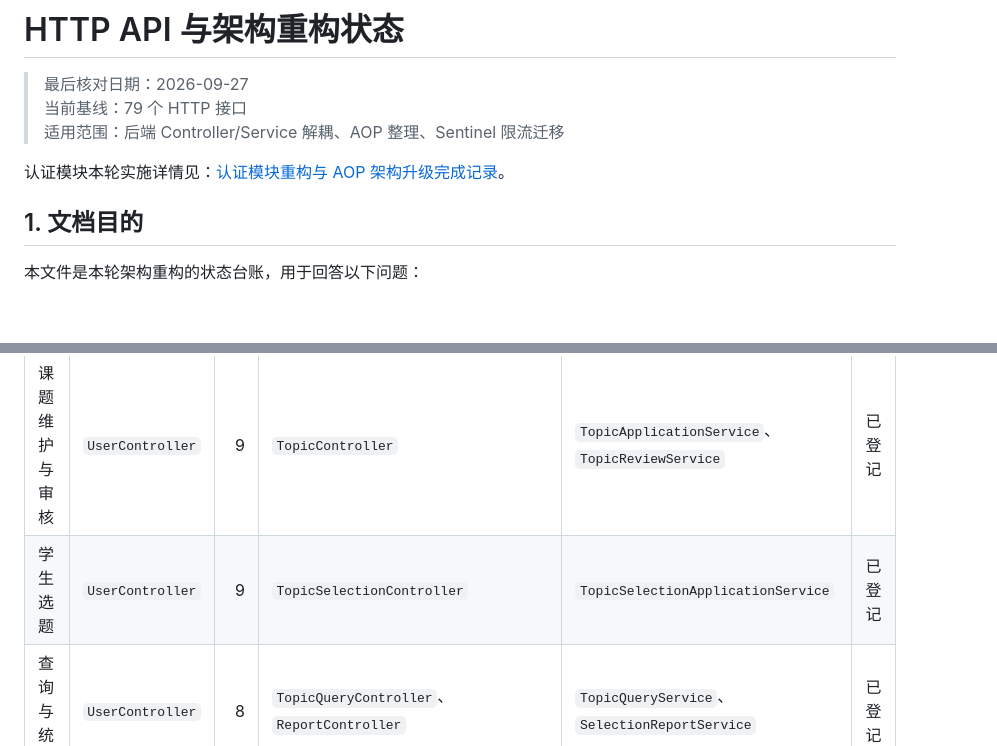
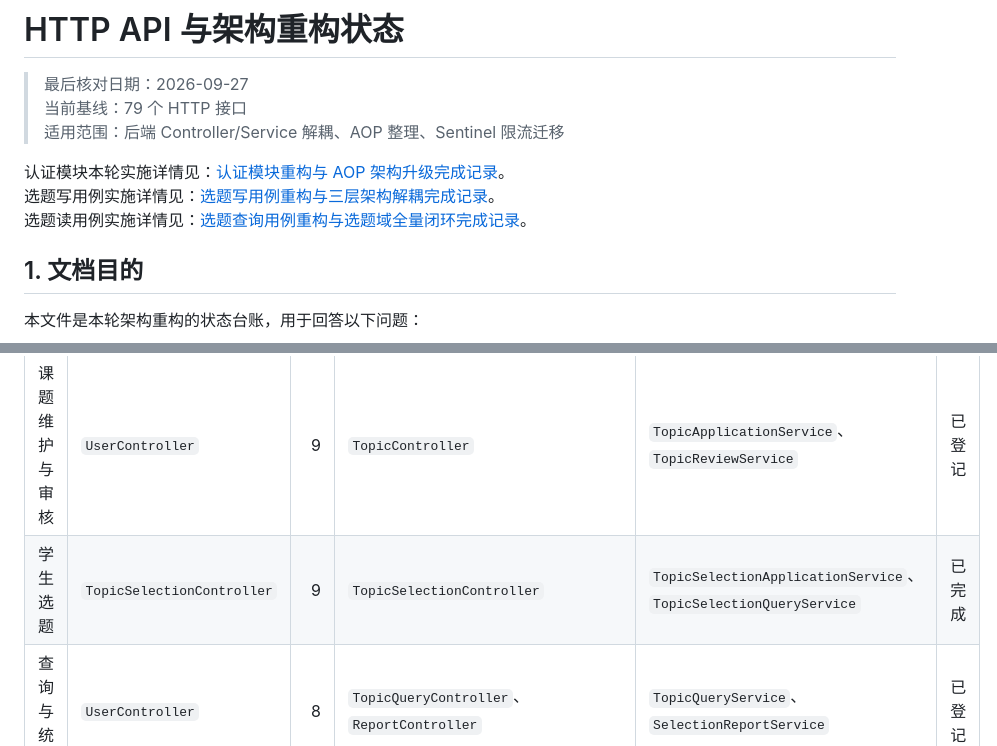
Before and after one commit to wobushi041/NCG-Graduation-Topic-Selection-System, a Markdown page: docs/HTTP_API_REFACTOR_STATUS.md, 2 parts joined by grey strips. GitHub-like rendering; blank space fills up the shorter version.

```diff
--- a/docs/HTTP_API_REFACTOR_STATUS.md
+++ b/docs/HTTP_API_REFACTOR_STATUS.md
@@ -5,6 +5,8 @@
 > 适用范围：后端 Controller/Service 解耦、AOP 整理、Sentinel 限流迁移
 
 认证模块本轮实施详情见：[认证模块重构与 AOP 架构升级完成记录](./AUTH_AOP_REFACTOR_COMPLETION.md)。
+选题写用例实施详情见：[选题写用例重构与三层架构解耦完成记录](./TOPIC_SELECTION_WRITE_REFACTOR_COMPLETION.md)。
+选题读用例实施详情见：[选题查询用例重构与选题域全量闭环完成记录](./TOPIC_SELECTION_QUERY_REFACTOR_COMPLETION.md)。
 
 ## 1. 文档目的
 
@@ -94,7 +97,7 @@ HTTP / JSON
 | 认证与密码 | `AuthController` | 10 | `AuthController` | `AuthenticationService`、`PasswordService`、`VerificationCodeService` | 已完成 |
 | 系部与专业 | `UserController` | 9 | `OrganizationController` | `OrganizationApplicationService` | 已登记 |
 | 课题维护与审核 | `UserController` | 9 | `TopicController` | `TopicApplicationService`、`TopicReviewService` | 已登记 |
-| 学生选题 | `UserController` | 9 | `TopicSelectionController` | `TopicSelectionApplicationService` | 已登记 |
+| 学生选题 | `TopicSelectionController` | 9 | `TopicSelectionController` | `TopicSelectionApplicationService`、`TopicSelectionQueryService` | 已完成 |
 | 查询与统计 | `UserController` | 8 | `TopicQueryController`、`ReportController` | `TopicQueryService`、`SelectionReportService` | 已登记 |
 | 系统开关与配置 | `UserController` | 12 | `SelectionPolicyController`、`SystemController` | `SelectionPolicyService`、`SystemQueryService` | 已登记 |
 | 教师选题组 | `UserController` | 3 | `TeacherGroupController` | 现有 `TeacherGroupService` | 已登记 |
```
Also changed, not shown: other parts of docs/HTTP_API_REFACTOR_STATUS.md (+80 -39 lines), docs/TOPIC_SELECTION_QUERY_REFACTOR_COMPLETION.md (added, +112 -0 lines), docs/TOPIC_SELECTION_WRITE_REFACTOR_COMPLETION.md (added, +150 -0 lines).
